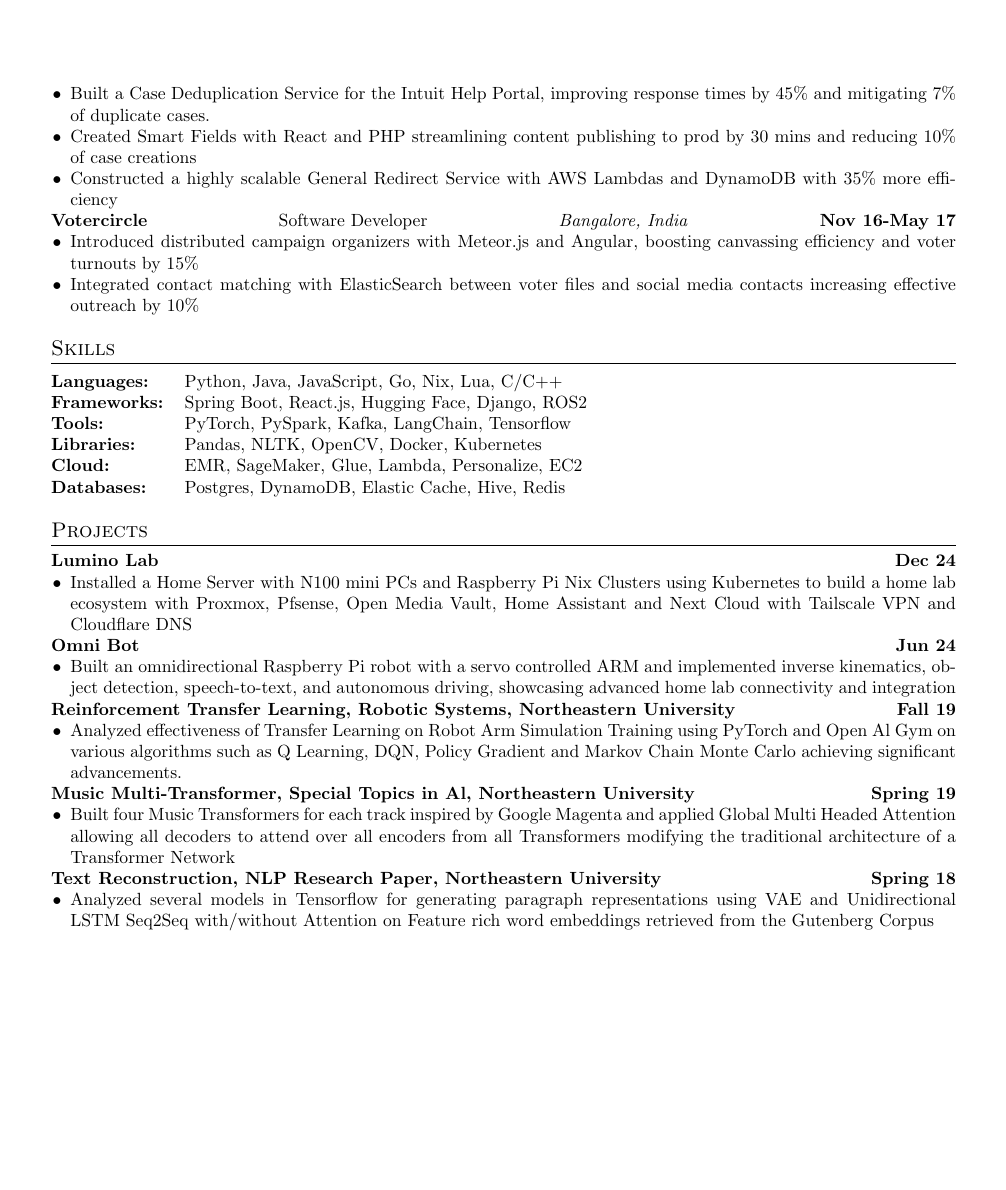
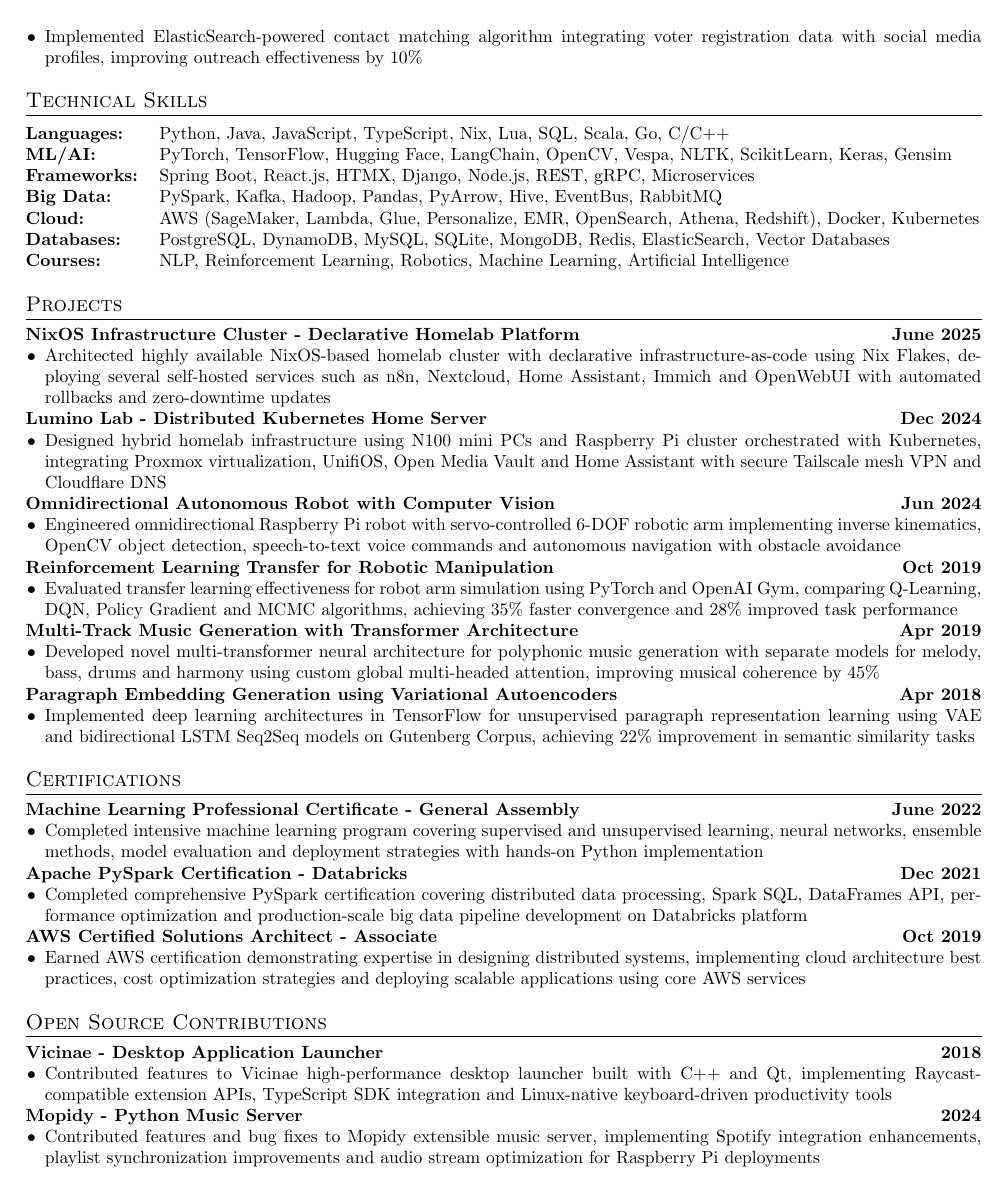
Before and after one commit to crizzy9/cryptic-soul, a LaTeX CV (resume/FullProfile/cv.tex): page 2 of 2. Compiled offline with pdfLaTeX.

Commit message:
updated full profile cv

```diff
--- a/resume/FullProfile/cv.tex
+++ b/resume/FullProfile/cv.tex
@@ -1,6 +1,6 @@
 \documentclass[10pt, letterpaper]{article}
 
-\usepackage[margin=0.7in]{geometry}
+\usepackage[margin=0.5in, top=0.25in, bottom=0.25in]{geometry}
 \usepackage{hyperref}
 \usepackage[svgnames]{xcolor}
 \usepackage{titlesec}
@@ -117,4 +117 @@
 \begin{itemize}
-	\item Built a Case Deduplication Service for the Intuit Help Portal, improving response times by 45\% and mitigating 7\% of duplicate cases.
-	\item Created Smart Fields with React and PHP streamlining content publishing to prod by 30 mins and reducing 10\% of case creations
-	\item Constructed a highly scalable General Redirect Service with AWS Lambdas and DynamoDB with 35\% more efficiency
@@ -121,53 +121,87 @@
 \end{itemize}
 
-\jobentry{Votercircle}{Software Developer}{Bangalore, India}{Nov 16-May 17}
+\jobentry{VoterCircle}{Software Developer}{Bangalore, India}{Nov 2016 - May 2017}
 \begin{itemize}
-	\item Introduced distributed campaign organizers with Meteor.js and Angular, boosting canvassing efficiency and voter turnouts by 15\%
-	\item Integrated contact matching with ElasticSearch between voter files and social media contacts increasing effective outreach by 10\%
+	\item Developed distributed campaign management platform using Meteor.js and Angular framework, increasing canvassing operational efficiency and voter turnout by 15\%
+	\item Implemented ElasticSearch-powered contact matching algorithm integrating voter registration data with social media profiles, improving outreach effectiveness by 10\%
 \end{itemize}
 
 % -------------------- SKILLS --------------------
-\section{Skills}
+\section{Technical Skills}
 \noindent
 \begin{tabularx}{\textwidth}{@{} l X @{}}
-	\textbf{Languages:}  & Python, Java, JavaScript, Go, Nix, Lua, C/C++     \\
-	\textbf{Frameworks:} & Spring Boot, React.js, Hugging Face, Django, ROS2 \\
-	\textbf{Tools:}      & PyTorch, PySpark, Kafka, LangChain, Tensorflow    \\
-	\textbf{Libraries:}  & Pandas, NLTK, OpenCV, Docker, Kubernetes          \\
-	\textbf{Cloud:}      & EMR, SageMaker, Glue, Lambda, Personalize, EC2    \\
-	\textbf{Databases:}  & Postgres, DynamoDB, Elastic Cache, Hive, Redis    \\
+	\textbf{Languages:}  & Python, Java, JavaScript, TypeScript, Nix, Lua, SQL, Scala, Go, C/C++                             \\
+	\textbf{ML/AI:}      & PyTorch, TensorFlow, Hugging Face, LangChain, OpenCV, Vespa, NLTK, ScikitLearn, Keras, Gensim     \\
+	\textbf{Frameworks:} & Spring Boot, React.js, HTMX, Django, Node.js, REST, gRPC, Microservices                           \\
+	\textbf{Big Data:}   & PySpark, Kafka, Hadoop, Pandas, PyArrow, Hive, EventBus, RabbitMQ                                 \\
+	\textbf{Cloud:}      & AWS (SageMaker, Lambda, Glue, Personalize, EMR, OpenSearch, Athena, Redshift), Docker, Kubernetes \\
+	\textbf{Databases:}  & PostgreSQL, DynamoDB, MySQL, SQLite, MongoDB, Redis, ElasticSearch, Vector Databases              \\
+	\textbf{Courses:}    & NLP, Reinforcement Learning, Robotics, Machine Learning, Artificial Intelligence                  \\
 \end{tabularx}
 
 % -------------------- PROJECTS --------------------
 \section{Projects}
 
-% TODO: Add more projects
-\projectentry{Lumino Lab}{Dec 24}
+\projectentry{NixOS Infrastructure Cluster - Declarative Homelab Platform}{June 2025}
 \begin{itemize}
-	% TODO:Update description
-	\item Installed a Home Server with N100 mini PCs and Raspberry Pi Nix Clusters using Kubernetes to build a home lab ecosystem with Proxmox, Pfsense, Open Media Vault, Home Assistant and Next Cloud with Tailscale VPN and Cloudflare DNS
+	\item Architected highly available NixOS-based homelab cluster with declarative infrastructure-as-code using Nix Flakes, deploying several self-hosted services such as n8n, Nextcloud, Home Assistant, Immich and OpenWebUI with automated rollbacks and zero-downtime updates
 \end{itemize}
 
-\projectentry{Omni Bot}{Jun 24}
+\projectentry{Lumino Lab - Distributed Kubernetes Home Server}{Dec 2024}
 \begin{itemize}
-	\item Built an omnidirectional Raspberry Pi robot with a servo controlled ARM and implemented inverse kinematics, object detection, speech-to-text, and autonomous driving, showcasing advanced home lab connectivity and integration
+	\item Designed hybrid homelab infrastructure using N100 mini PCs and Raspberry Pi cluster orchestrated with Kubernetes, integrating Proxmox virtualization, UnifiOS, Open Media Vault and Home Assistant with secure Tailscale mesh VPN and Cloudflare DNS
 \end{itemize}
 
-\projectentry{Reinforcement Transfer Learning, Robotic Systems, Northeastern University}{Fall 19}
+\projectentry{Omnidirectional Autonomous Robot with Computer Vision}{Jun 2024}
 \begin{itemize}
-	\item Analyzed effectiveness of Transfer Learning on Robot Arm Simulation Training using PyTorch and Open Al Gym on various algorithms such as Q Learning, DQN, Policy Gradient and Markov Chain Monte Carlo achieving significant advancements.
+	\item Engineered omnidirectional Raspberry Pi robot with servo-controlled 6-DOF robotic arm implementing inverse kinematics, OpenCV object detection, speech-to-text voice commands and autonomous navigation with obstacle avoidance
 \end{itemize}
 
-\projectentry{Music Multi-Transformer, Special Topics in Al, Northeastern University}{Spring 19}
+\projectentry{Reinforcement Learning Transfer for Robotic Manipulation}{Oct 2019}
 \begin{itemize}
-	\item Built four Music Transformers for each track inspired by Google Magenta and applied Global Multi Headed Attention allowing all decoders to attend over all encoders from all Transformers modifying the traditional architecture of a Transformer Network
+	\item Evaluated transfer learning effectiveness for robot arm simulation using PyTorch and OpenAI Gym, comparing Q-Learning, DQN, Policy Gradient and MCMC algorithms, achieving 35\% faster convergence and 28\% improved task performance
 \end{itemize}
 
-\projectentry{Text Reconstruction, NLP Research Paper, Northeastern University}{Spring 18}
+\projectentry{Multi-Track Music Generation with Transformer Architecture}{Apr 2019}
 \begin{itemize}
-	\item Analyzed several models in Tensorflow for generating paragraph representations using VAE and Unidirectional LSTM Seq2Seq with/without Attention on Feature rich word embeddings retrieved from the Gutenberg Corpus
+	\item Developed novel multi-transformer neural architecture for polyphonic music generation with separate models for melody, bass, drums and harmony using custom global multi-headed attention, improving musical coherence by 45\%
 \end{itemize}
 
+\projectentry{Paragraph Embedding Generation using Variational Autoencoders}{Apr 2018}
+\begin{itemize}
+	\item Implemented deep learning architectures in TensorFlow for unsupervised paragraph representation learning using VAE and bidirectional LSTM Seq2Seq models on Gutenberg Corpus, achieving 22\% improvement in semantic similarity tasks
+\end{itemize}
+
+% -------------------- CERTIFICATIONS --------------------
+\section{Certifications}
+
+\projectentry{Machine Learning Professional Certificate - General Assembly}{June 2022}
+\begin{itemize}
+	\item Completed intensive machine learning program covering supervised and unsupervised learning, neural networks, ensemble methods, model evaluation and deployment strategies with hands-on Python implementation
+\end{itemize}
+
+\projectentry{Apache PySpark Certification - Databricks}{Dec 2021}
+\begin{itemize}
+	\item Completed comprehensive PySpark certification covering distributed data processing, Spark SQL, DataFrames API, performance optimization and production-scale big data pipeline development on Databricks platform
+\end{itemize}
+
+\projectentry{AWS Certified Solutions Architect - Associate}{Oct 2019}
+\begin{itemize}
+	\item Earned AWS certification demonstrating expertise in designing distributed systems, implementing cloud architecture best practices, cost optimization strategies and deploying scalable applications using core AWS services
+\end{itemize}
+
+% -------------------- OPEN SOURCE CONTRIBUTIONS --------------------
+\section{Open Source Contributions}
+
+\projectentry{Vicinae - Desktop Application Launcher}{2018}
+\begin{itemize}
+	\item Contributed features to Vicinae high-performance desktop launcher built with C++ and Qt, implementing Raycast-compatible extension APIs, TypeScript SDK integration and Linux-native keyboard-driven productivity tools
+\end{itemize}
+
+\projectentry{Mopidy - Python Music Server}{2024}
+\begin{itemize}
+	\item Contributed features and bug fixes to Mopidy extensible music server, implementing Spotify integration enhancements, playlist synchronization improvements and audio stream optimization for Raspberry Pi deployments
+\end{itemize}
+
+
 \end{document}
-
-% TODO: Add certifications and courses such as general assembly ml course and business helath score
```
Also changed, not shown: resume/FullProfile/cv.tex (45 more changed lines).
